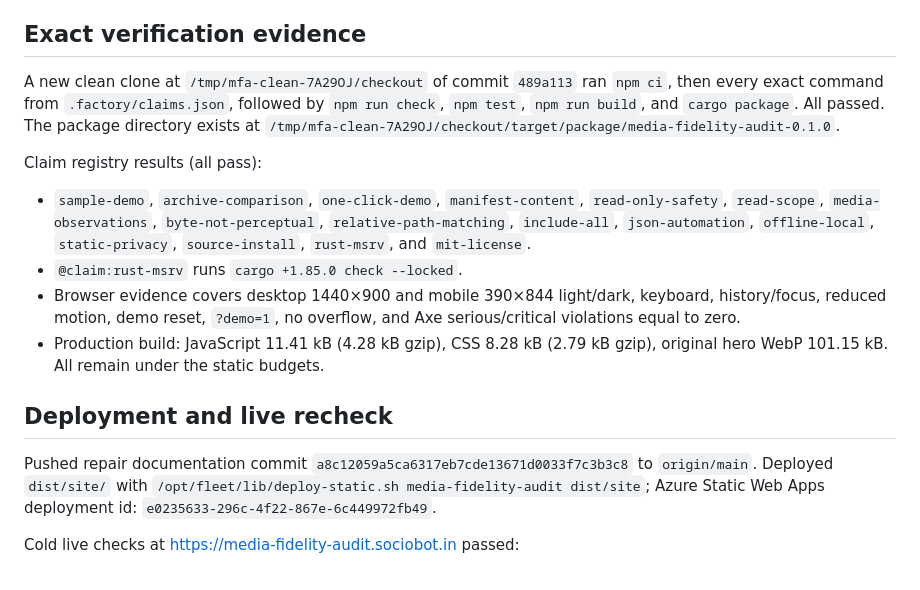
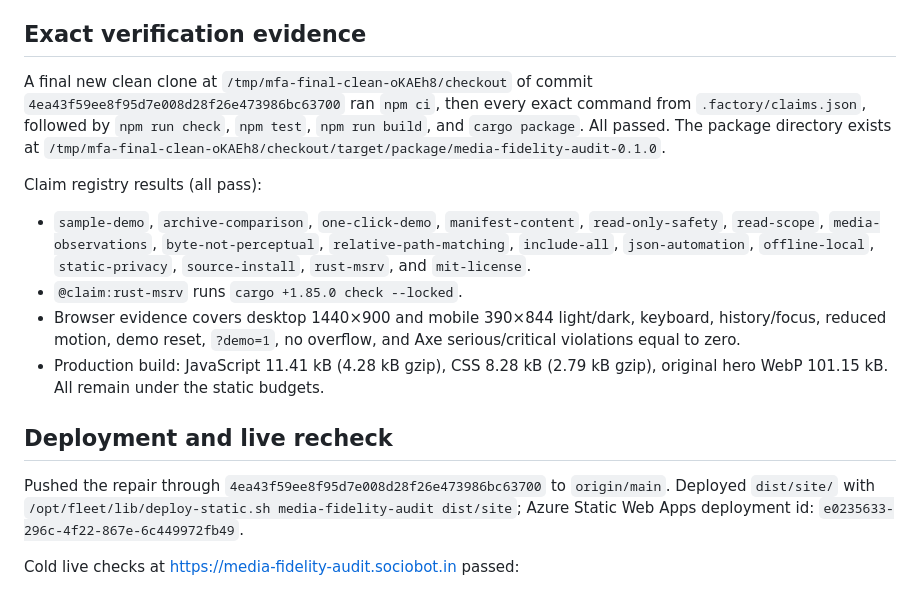
Before and after one commit to B-Divyesh/sf-media-fidelity-audit, a Markdown page: .factory/handoff.md, the part around the change. GitHub-like rendering.

Commit message:
docs: record final clean verification

```diff
--- a/.factory/handoff.md
+++ b/.factory/handoff.md
@@ -35,11 +35,12 @@ data consumed by the static page.
 
 ## Exact verification evidence
 
-A new clean clone at `/tmp/mfa-clean-7A29OJ/checkout` of commit `489a113` ran
+A final new clean clone at `/tmp/mfa-final-clean-oKAEh8/checkout` of commit
+`4ea43f59ee8f95d7e008d28f26e473986bc63700` ran
 `npm ci`, then every exact command from `.factory/claims.json`, followed by
 `npm run check`, `npm test`, `npm run build`, and `cargo package`. All passed.
 The package directory exists at
-`/tmp/mfa-clean-7A29OJ/checkout/target/package/media-fidelity-audit-0.1.0`.
+`/tmp/mfa-final-clean-oKAEh8/checkout/target/package/media-fidelity-audit-0.1.0`.
 
 Claim registry results (all pass):
 
@@ -57,8 +58,8 @@ Claim registry results (all pass):
 
 ## Deployment and live recheck
 
-Pushed repair documentation commit `a8c12059a5ca6317eb7cde13671d0033f7c3b3c8`
-to `origin/main`. Deployed `dist/site/` with
+Pushed the repair through `4ea43f59ee8f95d7e008d28f26e473986bc63700` to
+`origin/main`. Deployed `dist/site/` with
 `/opt/fleet/lib/deploy-static.sh media-fidelity-audit dist/site`; Azure Static
 Web Apps deployment id: `e0235633-296c-4f22-867e-6c449972fb49`.
 
```
